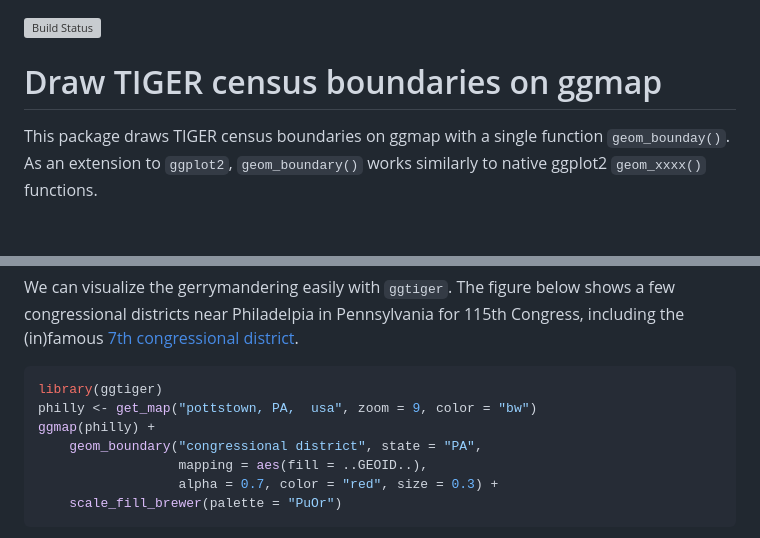
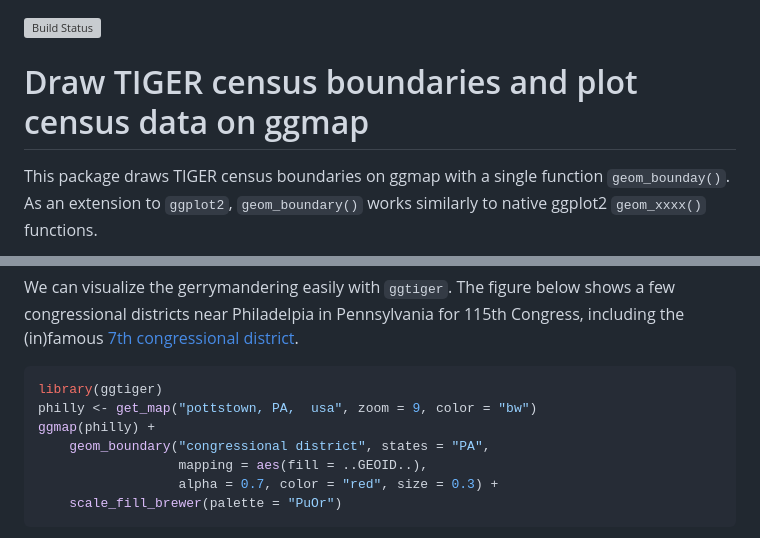
Before and after one commit to GL-Li/ggtiger, a Markdown page: README.md, 2 parts joined by grey strips. Drawn GitHub-style; blank space fills up the shorter version; grey boxes are pictures that could not be loaded.

```diff
--- a/README.md
+++ b/README.md
@@ -1,7 +1,7 @@
 [![Build Status](https://travis-ci.org/GL-Li/ggtiger.svg?branch=master)](https://travis-ci.org/GL-Li/ggtiger)
 
-Draw TIGER census boundaries on ggmap
-=====================================
+Draw TIGER census boundaries and plot census data on ggmap
+==========================================================
 
 This package draws TIGER census boundaries on ggmap with a single function `geom_bounday()`. As an extension to `ggplot2`, `geom_boundary()` works similarly to native ggplot2 `geom_xxxx()` functions.
 
@@ -31,7 +31,7 @@ We can visualize the gerrymandering easily with `ggtiger`. The figure below show
 library(ggtiger)
 philly <- get_map("pottstown, PA,  usa", zoom = 9, color = "bw")
 ggmap(philly) +
-    geom_boundary("congressional district", state = "PA",
+    geom_boundary("congressional district", states = "PA",
                   mapping = aes(fill = ..GEOID..),
                   alpha = 0.7, color = "red", size = 0.3) +
     scale_fill_brewer(palette = "PuOr")
```
Also changed, not shown: other parts of README.md (+25 -3 lines), figures/congressional_disctrict_census.png (added), 11 other files.
